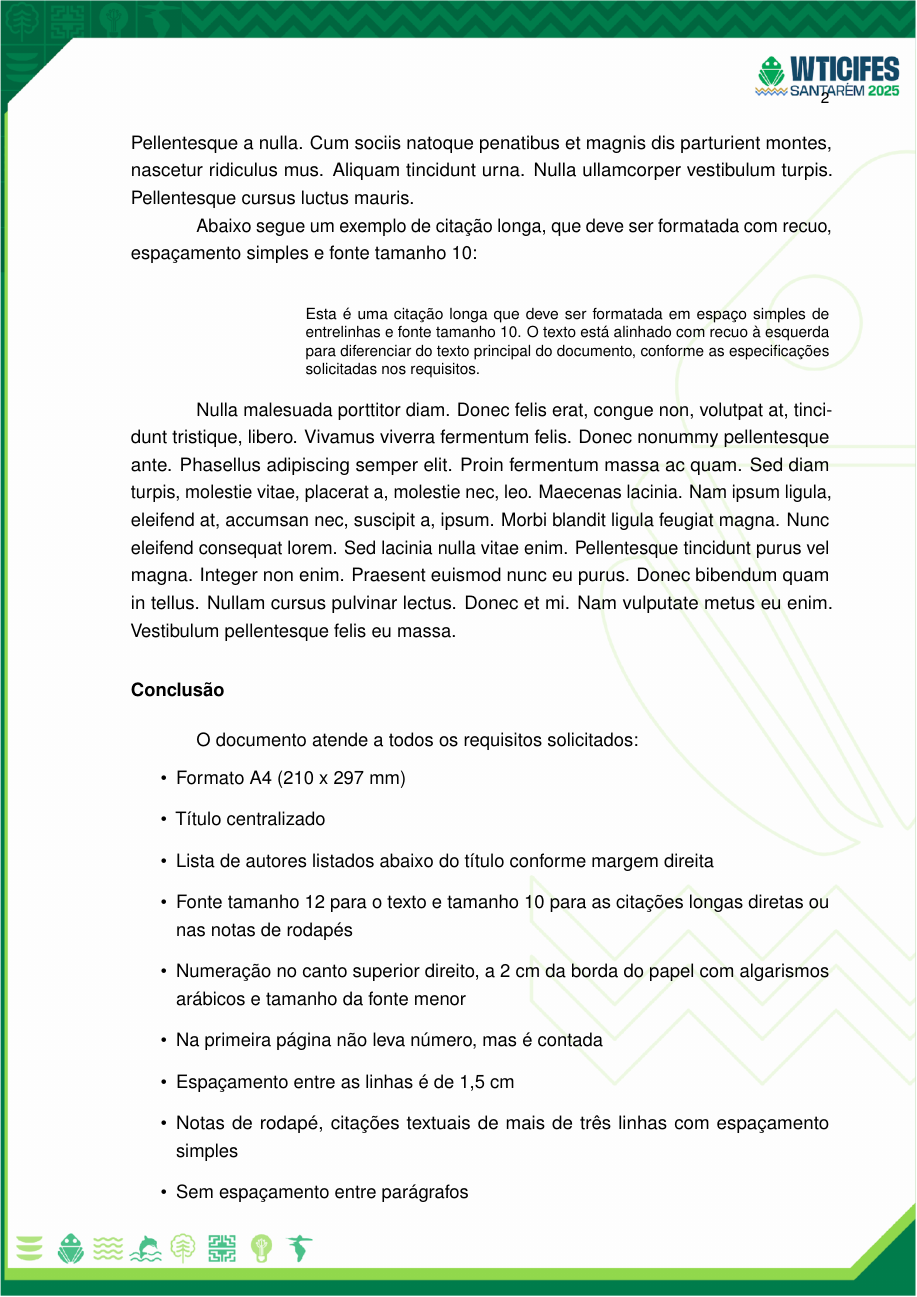
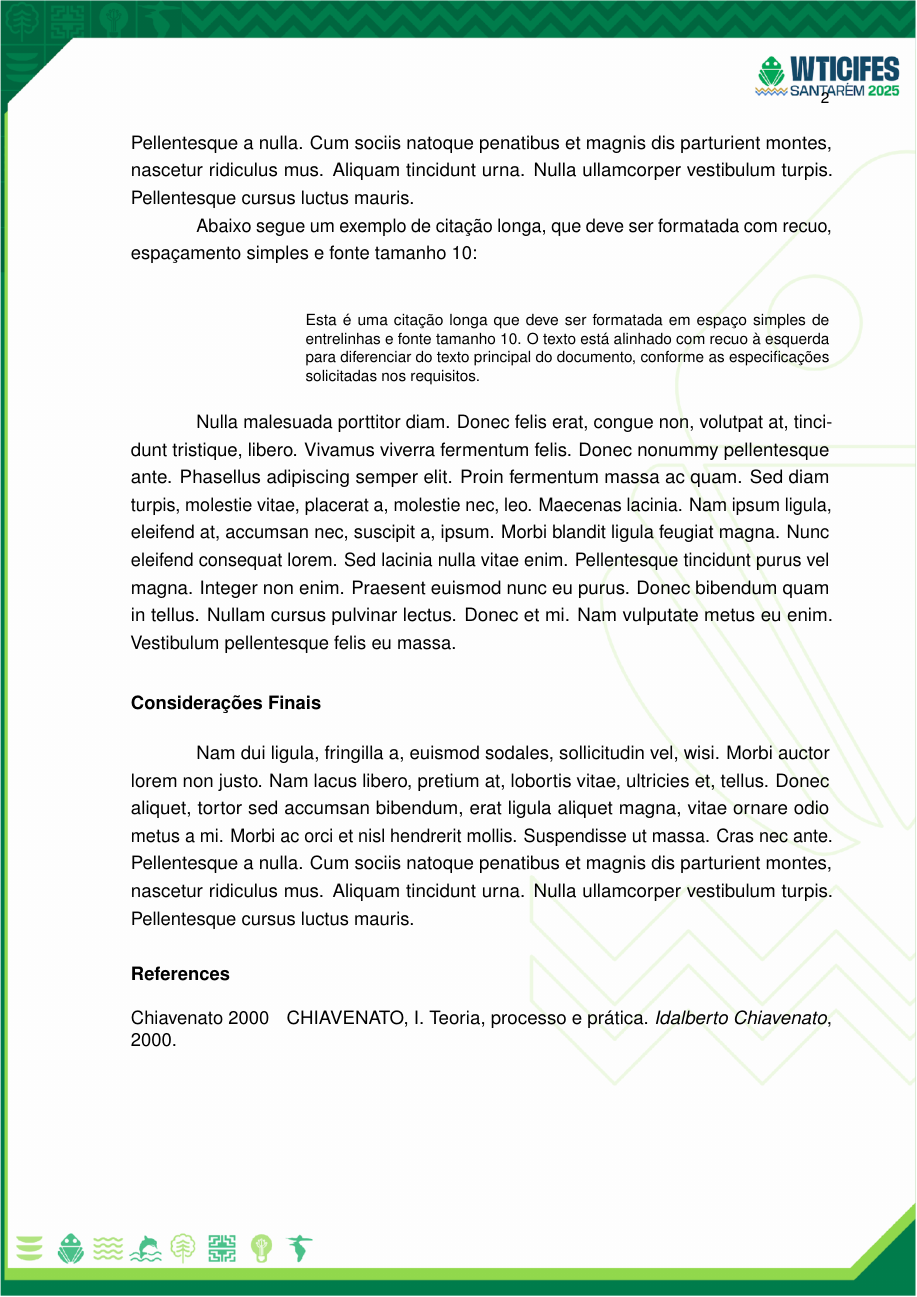
Before and after one commit to walrvca/wticifes-2025, a LaTeX document (main.tex): page 2 of 3 before the commit and page 2 of 2 after it. Compiled offline with pdfLaTeX.

Commit message:
Updates from Overleaf

```diff
--- a/main.tex
+++ b/main.tex
@@ -154,19 +154,8 @@ Esta é uma citação longa que deve ser formatada em espaço simples de entreli
 
 \lipsum[3]
 
-\section{Conclusão}
-O documento atende a todos os requisitos solicitados:
-\begin{itemize}
-\item Formato A4 (210 x 297 mm)
-\item Título centralizado
-\item Lista de autores listados abaixo do título conforme margem direita
-\item Fonte tamanho 12 para o texto e tamanho 10 para as citações longas diretas ou nas notas de rodapés
-\item Numeração no canto superior direito, a 2 cm da borda do papel com algarismos arábicos e tamanho da fonte menor
-\item Na primeira página não leva número, mas é contada
-\item Espaçamento entre as linhas é de 1,5 cm
-\item Notas de rodapé, citações textuais de mais de três linhas com espaçamento simples
-\item Sem espaçamento entre parágrafos
-\end{itemize}
+\section{Considerações Finais}
+\lipsum[2]
 
 % Referências bibliográficas
 \bibliographystyle{abntex2-alf}  % Estilo autor-data da ABNT
```
